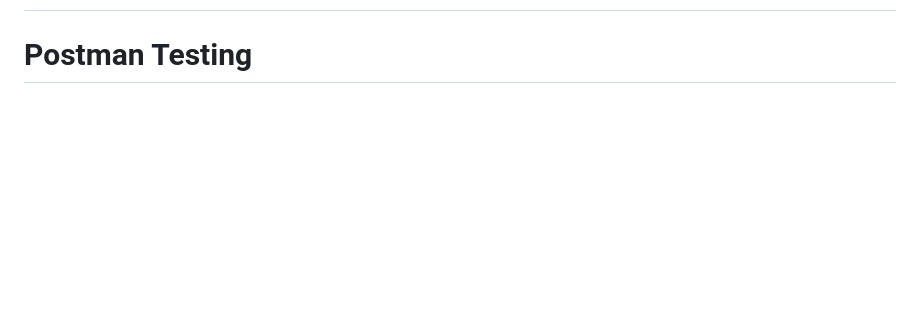
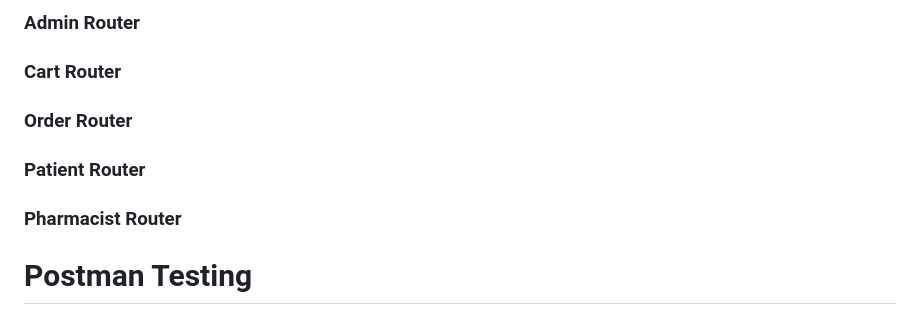
Before and after one commit to advanced-computer-lab-2023/Pill-Stack-Pharmacy, a Markdown page: README.md, the part around one of its changes. Rendered like a GitHub page; blank space fills up the shorter version.

```diff
--- a/README.md
+++ b/README.md
@@ -164,3 +205,9 @@ Your default browser should automatically open on the web application's address.
+### Admin Router
+### Cart Router
+### Order Router
+### Patient Router
+### Pharmacist Router
+
 
 
 # Postman Testing
```
Also changed, not shown: other parts of README.md (+41 -0 lines).
